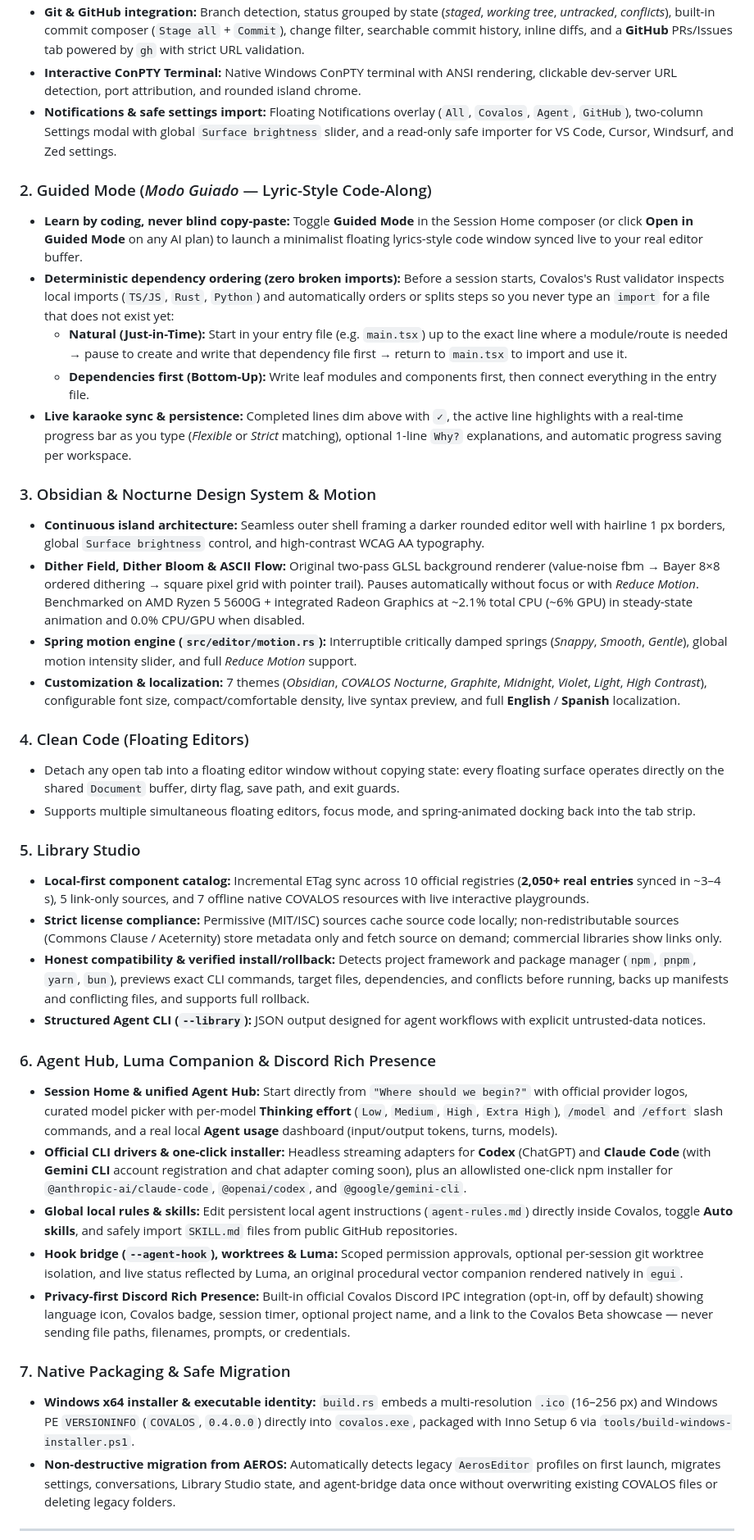
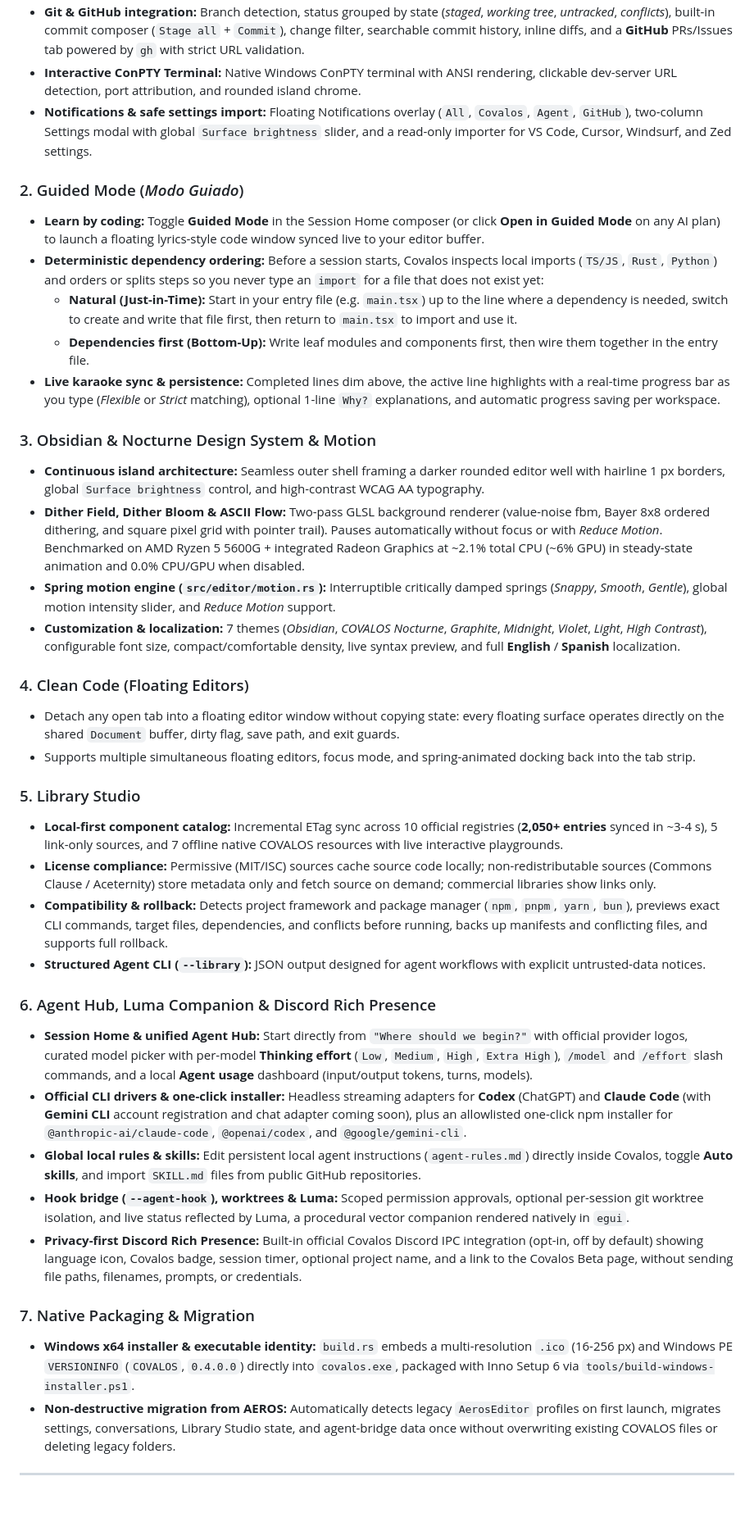
Before and after one commit to DevModee/Covalos, a Markdown page: README.md, the part around one of its changes. Shown at 82% size. Rendered like a GitHub page; blank space fills up the shorter version.

```diff
--- a/README.md
+++ b/README.md
@@ -56,18 +56,18 @@ The name comes from *covalent* — distinct nuclei sharing a common field to for
 - **Git & GitHub integration:** Branch detection, status grouped by state (*staged*, *working tree*, *untracked*, *conflicts*), built-in commit composer (`Stage all` + `Commit`), change filter, searchable commit history, inline diffs, and a **GitHub** PRs/Issues tab powered by `gh` with strict URL validation.
 - **Interactive ConPTY Terminal:** Native Windows ConPTY terminal with ANSI rendering, clickable dev-server URL detection, port attribution, and rounded island chrome.
-- **Notifications & safe settings import:** Floating Notifications overlay (`All`, `Covalos`, `Agent`, `GitHub`), two-column Settings modal with global `Surface brightness` slider, and a read-only safe importer for VS Code, Cursor, Windsurf, and Zed settings.
+- **Notifications & safe settings import:** Floating Notifications overlay (`All`, `Covalos`, `Agent`, `GitHub`), two-column Settings modal with global `Surface brightness` slider, and a read-only importer for VS Code, Cursor, Windsurf, and Zed settings.
 
-### 2. Guided Mode (*Modo Guiado* — Lyric-Style Code-Along)
-- **Learn by coding, never blind copy-paste:** Toggle **Guided Mode** in the Session Home composer (or click **Open in Guided Mode** on any AI plan) to launch a minimalist floating lyrics-style code window synced live to your real editor buffer.
-- **Deterministic dependency ordering (zero broken imports):** Before a session starts, Covalos's Rust validator inspects local imports (`TS/JS`, `Rust`, `Python`) and automatically orders or splits steps so you never type an `import` for a file that does not exist yet:
-  - **Natural (Just-in-Time):** Start in your entry file (e.g. `main.tsx`) up to the exact line where a module/route is needed → pause to create and write that dependency file first → return to `main.tsx` to import and use it.
-  - **Dependencies first (Bottom-Up):** Write leaf modules and components first, then connect everything in the entry file.
-- **Live karaoke sync & persistence:** Completed lines dim above with `✓`, the active line highlights with a real-time progress bar as you type (*Flexible* or *Strict* matching), optional 1-line `Why?` explanations, and automatic progress saving per workspace.
+### 2. Guided Mode (*Modo Guiado*)
+- **Learn by coding:** Toggle **Guided Mode** in the Session Home composer (or click **Open in Guided Mode** on any AI plan) to launch a floating lyrics-style code window synced live to your editor buffer.
+- **Deterministic dependency ordering:** Before a session starts, Covalos inspects local imports (`TS/JS`, `Rust`, `Python`) and orders or splits steps so you never type an `import` for a file that does not exist yet:
+  - **Natural (Just-in-Time):** Start in your entry file (e.g. `main.tsx`) up to the line where a dependency is needed, switch to create and write that file first, then return to `main.tsx` to import and use it.
+  - **Dependencies first (Bottom-Up):** Write leaf modules and components first, then wire them together in the entry file.
+- **Live karaoke sync & persistence:** Completed lines dim above, the active line highlights with a real-time progress bar as you type (*Flexible* or *Strict* matching), optional 1-line `Why?` explanations, and automatic progress saving per workspace.
 
 ### 3. Obsidian & Nocturne Design System & Motion
 - **Continuous island architecture:** Seamless outer shell framing a darker rounded editor well with hairline 1 px borders, global `Surface brightness` control, and high-contrast WCAG AA typography.
-- **Dither Field, Dither Bloom & ASCII Flow:** Original two-pass GLSL background renderer (value-noise fbm → Bayer 8×8 ordered dithering → square pixel grid with pointer trail). Pauses automatically without focus or with *Reduce Motion*. Benchmarked on AMD Ryzen 5 5600G + integrated Radeon Graphics at ~2.1% total CPU (~6% GPU) in steady-state animation and 0.0% CPU/GPU when disabled.
-- **Spring motion engine (`src/editor/motion.rs`):** Interruptible critically damped springs (*Snappy*, *Smooth*, *Gentle*), global motion intensity slider, and full *Reduce Motion* support.
+- **Dither Field, Dither Bloom & ASCII Flow:** Two-pass GLSL background renderer (value-noise fbm, Bayer 8x8 ordered dithering, and square pixel grid with pointer trail). Pauses automatically without focus or with *Reduce Motion*. Benchmarked on AMD Ryzen 5 5600G + integrated Radeon Graphics at ~2.1% total CPU (~6% GPU) in steady-state animation and 0.0% CPU/GPU when disabled.
+- **Spring motion engine (`src/editor/motion.rs`):** Interruptible critically damped springs (*Snappy*, *Smooth*, *Gentle*), global motion intensity slider, and *Reduce Motion* support.
 - **Customization & localization:** 7 themes (*Obsidian*, *COVALOS Nocturne*, *Graphite*, *Midnight*, *Violet*, *Light*, *High Contrast*), configurable font size, compact/comfortable density, live syntax preview, and full **English** / **Spanish** localization.
 
 ### 4. Clean Code (Floating Editors)
@@ -75,20 +75,20 @@ The name comes from *covalent* — distinct nuclei sharing a common field to for
 - Supports multiple simultaneous floating editors, focus mode, and spring-animated docking back into the tab strip.
 
 ### 5. Library Studio
-- **Local-first component catalog:** Incremental ETag sync across 10 official registries (**2,050+ real entries** synced in ~3–4 s), 5 link-only sources, and 7 offline native COVALOS resources with live interactive playgrounds.
-- **Strict license compliance:** Permissive (MIT/ISC) sources cache source code locally; non-redistributable sources (Commons Clause / Aceternity) store metadata only and fetch source on demand; commercial libraries show links only.
-- **Honest compatibility & verified install/rollback:** Detects project framework and package manager (`npm`, `pnpm`, `yarn`, `bun`), previews exact CLI commands, target files, dependencies, and conflicts before running, backs up manifests and conflicting files, and supports full rollback.
+- **Local-first component catalog:** Incremental ETag sync across 10 official registries (**2,050+ entries** synced in ~3-4 s), 5 link-only sources, and 7 offline native COVALOS resources with live interactive playgrounds.
+- **License compliance:** Permissive (MIT/ISC) sources cache source code locally; non-redistributable sources (Commons Clause / Aceternity) store metadata only and fetch source on demand; commercial libraries show links only.
+- **Compatibility & rollback:** Detects project framework and package manager (`npm`, `pnpm`, `yarn`, `bun`), previews exact CLI commands, target files, dependencies, and conflicts before running, backs up manifests and conflicting files, and supports full rollback.
 - **Structured Agent CLI (`--library`):** JSON output designed for agent workflows with explicit untrusted-data notices.
 
 ### 6. Agent Hub, Luma Companion & Discord Rich Presence
-- **Session Home & unified Agent Hub:** Start directly from `"Where should we begin?"` with official provider logos, curated model picker with per-model **Thinking effort** (`Low`, `Medium`, `High`, `Extra High`), `/model` and `/effort` slash commands, and a real local **Agent usage** dashboard (input/output tokens, turns, models).
+- **Session Home & unified Agent Hub:** Start directly from `"Where should we begin?"` with official provider logos, curated model picker with per-model **Thinking effort** (`Low`, `Medium`, `High`, `Extra High`), `/model` and `/effort` slash commands, and a local **Agent usage** dashboard (input/output tokens, turns, models).
 - **Official CLI drivers & one-click installer:** Headless streaming adapters for **Codex** (ChatGPT) and **Claude Code** (with **Gemini CLI** account registration and chat adapter coming soon), plus an allowlisted one-click npm installer for `@anthropic-ai/claude-code`, `@openai/codex`, and `@google/gemini-cli`.
-- **Global local rules & skills:** Edit persistent local agent instructions (`agent-rules.md`) directly inside Covalos, toggle **Auto skills**, and safely import `SKILL.md` files from public GitHub repositories.
-- **Hook bridge (`--agent-hook`), worktrees & Luma:** Scoped permission approvals, optional per-session git worktree isolation, and live status reflected by Luma, an original procedural vector companion rendered natively in `egui`.
-- **Privacy-first Discord Rich Presence:** Built-in official Covalos Discord IPC integration (opt-in, off by default) showing language icon, Covalos badge, session timer, optional project name, and a link to the Covalos Beta showcase — never sending file paths, filenames, prompts, or credentials.
+- **Global local rules & skills:** Edit persistent local agent instructions (`agent-rules.md`) directly inside Covalos, toggle **Auto skills**, and import `SKILL.md` files from public GitHub repositories.
+- **Hook bridge (`--agent-hook`), worktrees & Luma:** Scoped permission approvals, optional per-session git worktree isolation, and live status reflected by Luma, a procedural vector companion rendered natively in `egui`.
+- **Privacy-first Discord Rich Presence:** Built-in official Covalos Discord IPC integration (opt-in, off by default) showing language icon, Covalos badge, session timer, optional project name, and a link to the Covalos Beta page, without sending file paths, filenames, prompts, or credentials.
 
-### 7. Native Packaging & Safe Migration
-- **Windows x64 installer & executable identity:** `build.rs` embeds a multi-resolution `.ico` (16–256 px) and Windows PE `VERSIONINFO` (`COVALOS`, `0.4.0.0`) directly into `covalos.exe`, packaged with Inno Setup 6 via `tools/build-windows-installer.ps1`.
+### 7. Native Packaging & Migration
+- **Windows x64 installer & executable identity:** `build.rs` embeds a multi-resolution `.ico` (16-256 px) and Windows PE `VERSIONINFO` (`COVALOS`, `0.4.0.0`) directly into `covalos.exe`, packaged with Inno Setup 6 via `tools/build-windows-installer.ps1`.
 - **Non-destructive migration from AEROS:** Automatically detects legacy `AerosEditor` profiles on first launch, migrates settings, conversations, Library Studio state, and agent-bridge data once without overwriting existing COVALOS files or deleting legacy folders.
 
 ---
```
Also changed, not shown: other parts of README.md (+21 -19 lines), assets/screenshots/clean-code-floating.png (added), assets/screenshots/editor-rust.png (added), assets/screenshots/home-nocturne.png (added), assets/screenshots/library-studio.png (added), 2 other files.
